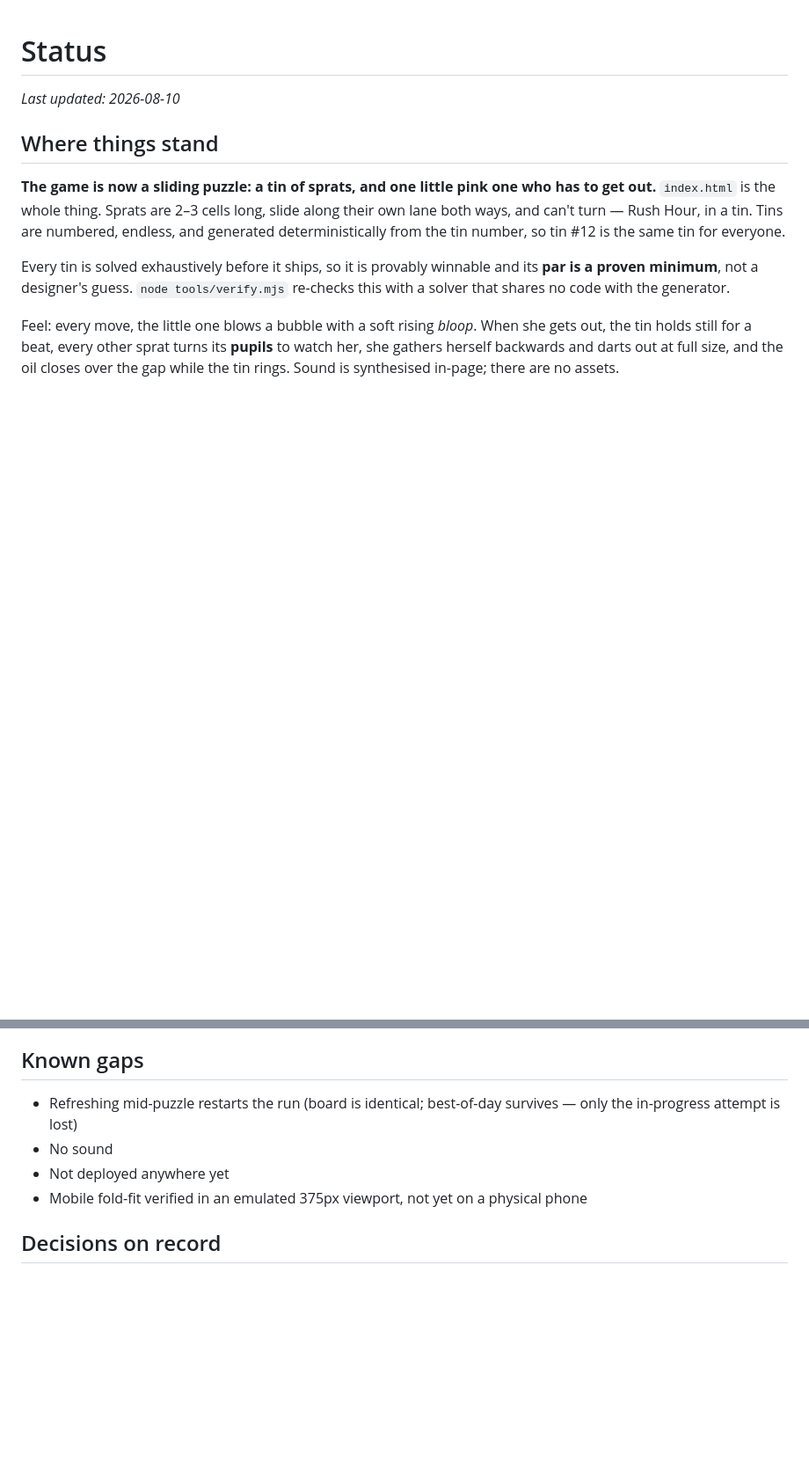
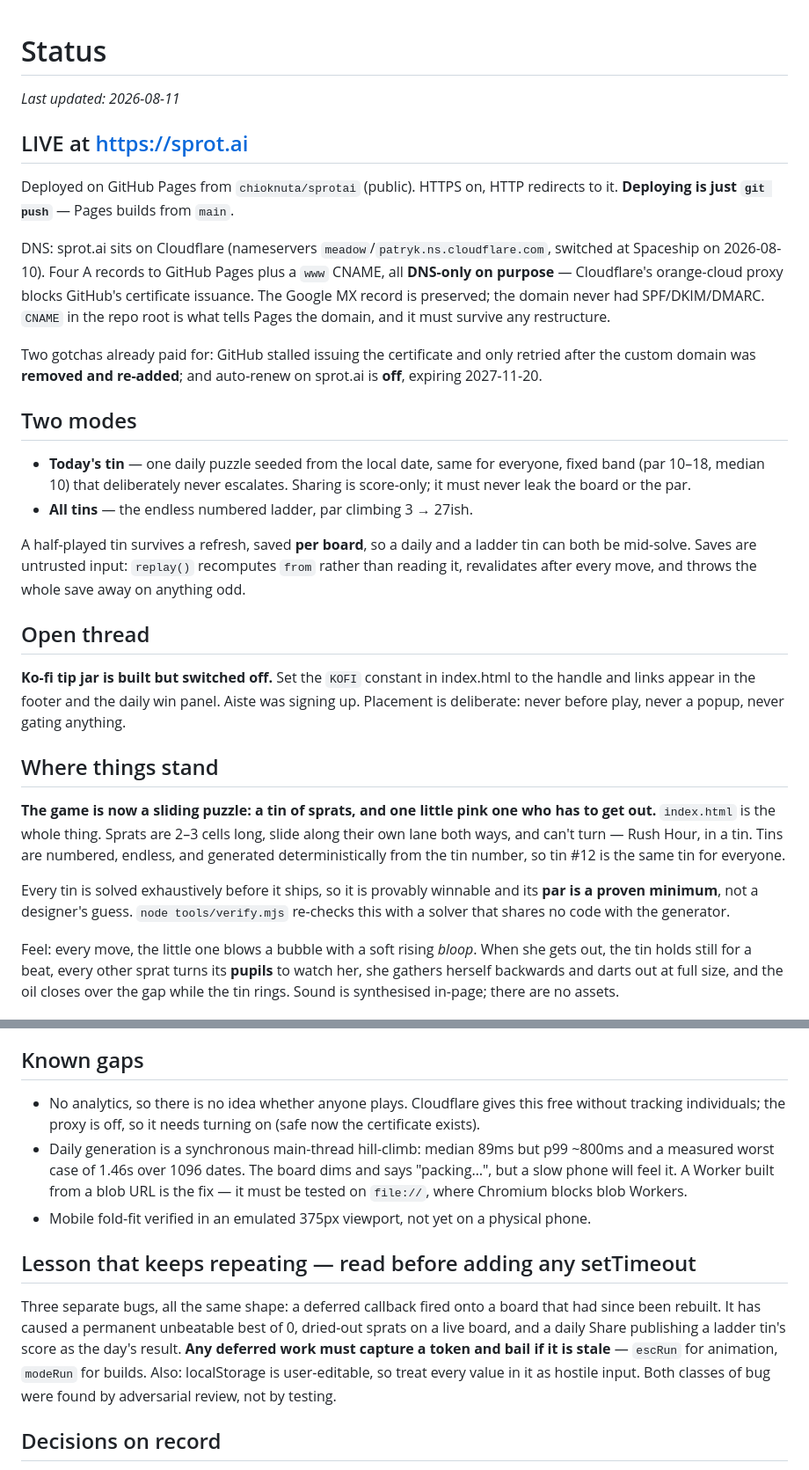
Before and after one commit to chioknuta/sprotai, a Markdown page: STATUS.md, 2 parts joined by grey strips. Shown at 88% size. Drawn GitHub-style; blank space fills up the shorter version.

Commit message:
Bring STATUS.md up to date for a fresh context
Records the live deployment and its two gotchas (the certificate needed the
custom domain removed and re-added; auto-renew is off), the daily/ladder
split, per-board saves, the Ko-fi switch that is built but off, and the
deferred-callback lesson that has now caused three separate bugs.

Co-Authored-By: Claude Opus 5 <noreply@anthropic.com>

```diff
--- a/STATUS.md
+++ b/STATUS.md
@@ -1,6 +1,41 @@
 # Status
 
-_Last updated: 2026-08-10_
+_Last updated: 2026-08-11_
+
+## LIVE at https://sprot.ai
+
+Deployed on GitHub Pages from `chioknuta/sprotai` (public). HTTPS on, HTTP
+redirects to it. **Deploying is just `git push`** — Pages builds from `main`.
+
+DNS: sprot.ai sits on Cloudflare (nameservers `meadow`/`patryk.ns.cloudflare.com`,
+switched at Spaceship on 2026-08-10). Four A records to GitHub Pages plus a
+`www` CNAME, all **DNS-only on purpose** — Cloudflare's orange-cloud proxy
+blocks GitHub's certificate issuance. The Google MX record is preserved; the
+domain never had SPF/DKIM/DMARC. `CNAME` in the repo root is what tells Pages
+the domain, and it must survive any restructure.
+
+Two gotchas already paid for: GitHub stalled issuing the certificate and only
+retried after the custom domain was **removed and re-added**; and auto-renew
+on sprot.ai is **off**, expiring 2027-11-20.
+
+## Two modes
+
+- **Today's tin** — one daily puzzle seeded from the local date, same for
+  everyone, fixed band (par 10–18, median 10) that deliberately never
+  escalates. Sharing is score-only; it must never leak the board or the par.
+- **All tins** — the endless numbered ladder, par climbing 3 → 27ish.
+
+A half-played tin survives a refresh, saved **per board**, so a daily and a
+ladder tin can both be mid-solve. Saves are untrusted input: `replay()`
+recomputes `from` rather than reading it, revalidates after every move, and
+throws the whole save away on anything odd.
+
+## Open thread
+
+**Ko-fi tip jar is built but switched off.** Set the `KOFI` constant in
+index.html to the handle and links appear in the footer and the daily win
+panel. Aiste was signing up. Placement is deliberate: never before play,
+never a popup, never gating anything.
 
 ## Where things stand
 
@@ -127,12 +162,26 @@ stuck". That is a harder generator, and it is the thing to prototype next.
 
 ## Known gaps
 
-- Refreshing mid-puzzle restarts the run (board is identical; best-of-day
-  survives — only the in-progress attempt is lost)
-- No sound
-- Not deployed anywhere yet
+- No analytics, so there is no idea whether anyone plays. Cloudflare gives
+  this free without tracking individuals; the proxy is off, so it needs
+  turning on (safe now the certificate exists).
+- Daily generation is a synchronous main-thread hill-climb: median 89ms but
+  p99 ~800ms and a measured worst case of 1.46s over 1096 dates. The board
+  dims and says "packing…", but a slow phone will feel it. A Worker built
+  from a blob URL is the fix — it must be tested on `file://`, where Chromium
+  blocks blob Workers.
 - Mobile fold-fit verified in an emulated 375px viewport, not yet on a
-  physical phone
+  physical phone.
+
+## Lesson that keeps repeating — read before adding any setTimeout
+
+Three separate bugs, all the same shape: a deferred callback fired onto a
+board that had since been rebuilt. It has caused a permanent unbeatable best
+of 0, dried-out sprats on a live board, and a daily Share publishing a ladder
+tin's score as the day's result. **Any deferred work must capture a token and
+bail if it is stale** — `escRun` for animation, `modeRun` for builds. Also:
+localStorage is user-editable, so treat every value in it as hostile input.
+Both classes of bug were found by adversarial review, not by testing.
 
 ## Decisions on record
 
```
